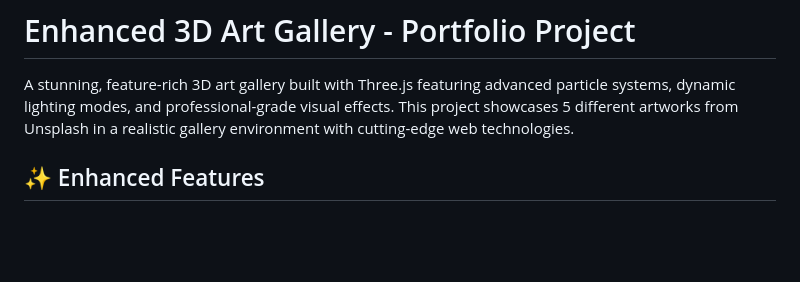
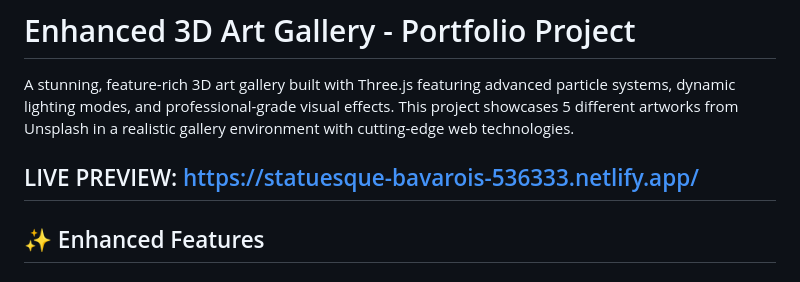
Before and after one commit to abdallah-alshawaf/3dartgallery, a Markdown page: README.md, the part around the change. Drawn GitHub-style; blank space fills up the shorter version.

```diff
--- a/README.md
+++ b/README.md
@@ -1,6 +1,8 @@
 # Enhanced 3D Art Gallery - Portfolio Project
 
 A stunning, feature-rich 3D art gallery built with Three.js featuring advanced particle systems, dynamic lighting modes, and professional-grade visual effects. This project showcases 5 different artworks from Unsplash in a realistic gallery environment with cutting-edge web technologies.
+
+## LIVE PREVIEW: https://statuesque-bavarois-536333.netlify.app/
 
 ## ✨ Enhanced Features
 
```
